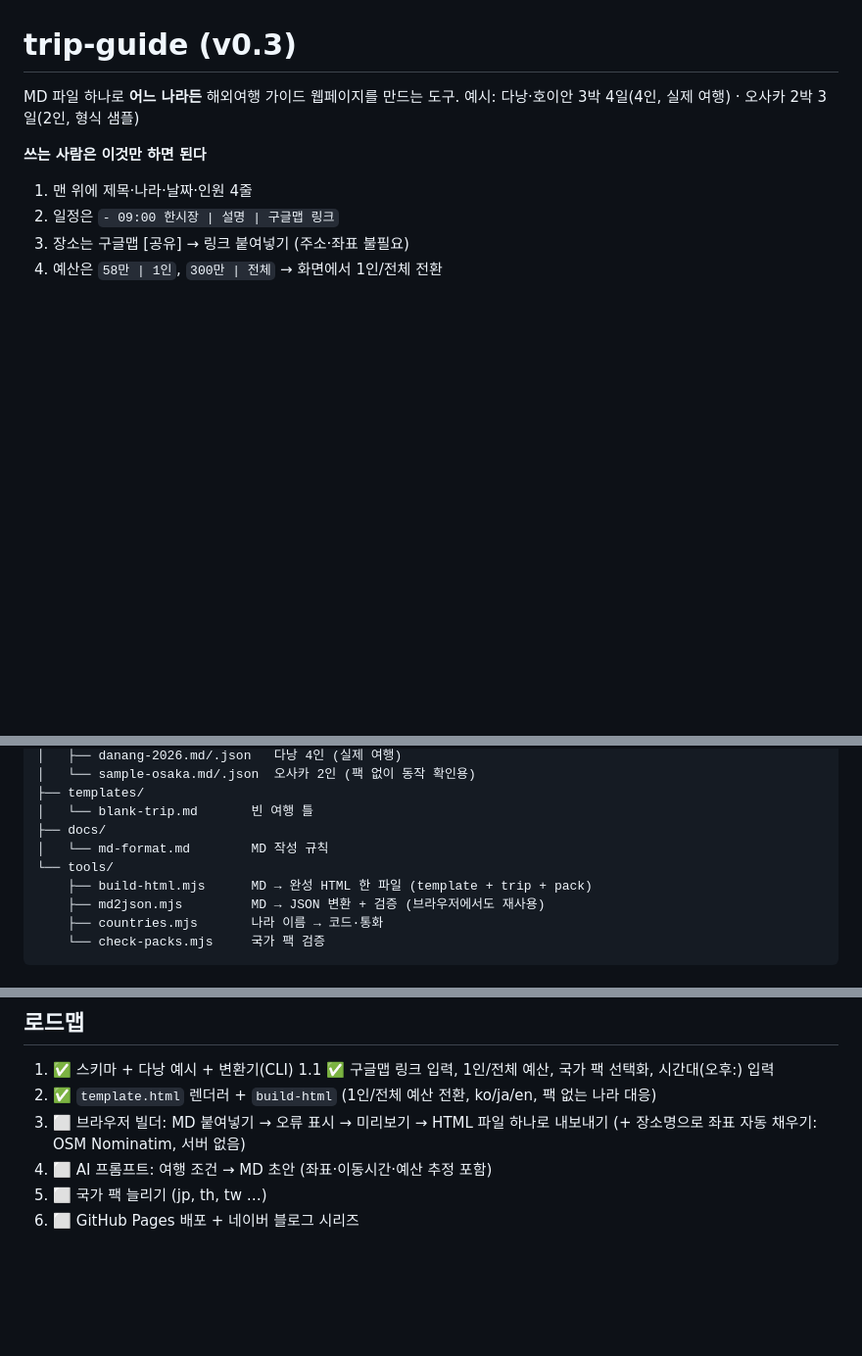
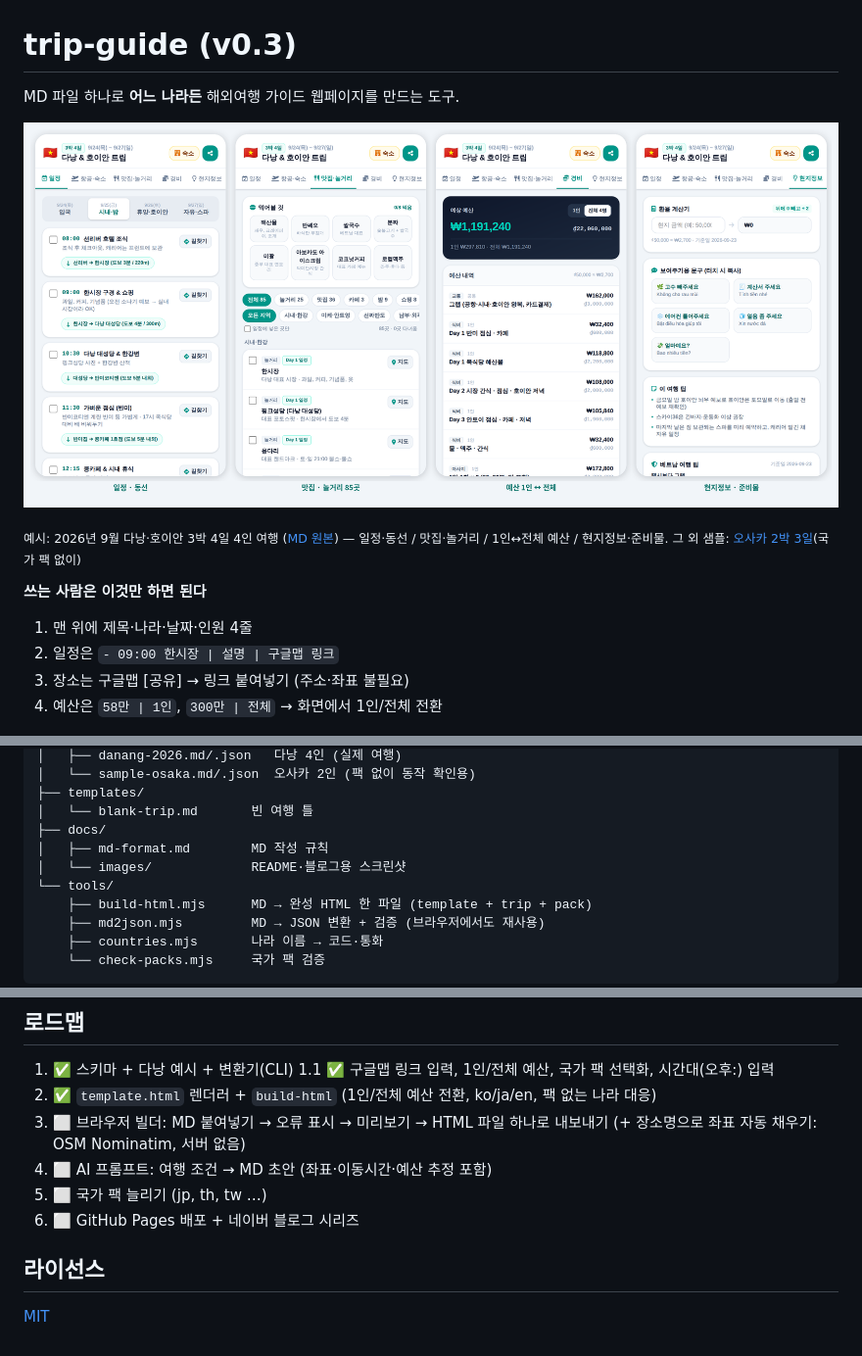
Before and after one commit to dukdamn/trip-guide, a Markdown page: README.md, 3 parts joined by grey strips. Shown at 98% size. Rendered like a GitHub page; pictures changed too: docs/images/preview.png (added); blank space fills up the shorter version.

Commit message:
README에 다낭 예시 화면 추가, MIT 라이선스
- docs/images/preview.png: 일정·맛집·예산·현지정보 4개 화면 (다낭 3박 4일 4인)
- docs/images/1~4-*.png: 개별 화면 (블로그용)
- LICENSE: MIT

Co-Authored-By: Claude Opus 5.5 <noreply@anthropic.com>
Claude-Session: https://claude.ai/code/session_015THe2Goda9pjQGXAsqui8b

```diff
--- a/README.md
+++ b/README.md
@@ -1,7 +1,10 @@
 # trip-guide (v0.3)
 
 MD 파일 하나로 **어느 나라든** 해외여행 가이드 웹페이지를 만드는 도구.
-예시: 다낭·호이안 3박 4일(4인, 실제 여행) · 오사카 2박 3일(2인, 형식 샘플)
+
+![다낭 3박 4일 예시 화면](docs/images/preview.png)
+
+<sub>예시: 2026년 9월 다낭·호이안 3박 4일 4인 여행 ([MD 원본](trips/danang-2026.md)) — 일정·동선 / 맛집·놀거리 / 1인↔전체 예산 / 현지정보·준비물. 그 외 샘플: [오사카 2박 3일](trips/sample-osaka.md)(국가 팩 없이)</sub>
 
 **쓰는 사람은 이것만 하면 된다**
 1. 맨 위에 제목·나라·날짜·인원 4줄
@@ -38,7 +41,8 @@ trip-guide/
 ├── templates/
 │   └── blank-trip.md       빈 여행 틀
 ├── docs/
-│   └── md-format.md        MD 작성 규칙
+│   ├── md-format.md        MD 작성 규칙
+│   └── images/             README·블로그용 스크린샷
 └── tools/
     ├── build-html.mjs      MD → 완성 HTML 한 파일 (template + trip + pack)
     ├── md2json.mjs         MD → JSON 변환 + 검증 (브라우저에서도 재사용)
@@ -78,3 +82,7 @@ npm run check:packs      # packs/*.json 검증
 4. ⬜ AI 프롬프트: 여행 조건 → MD 초안 (좌표·이동시간·예산 추정 포함)
 5. ⬜ 국가 팩 늘리기 (jp, th, tw …)
 6. ⬜ GitHub Pages 배포 + 네이버 블로그 시리즈
+
+## 라이선스
+
+[MIT](LICENSE)
```
Also changed, not shown: docs/images/1-plan.png (added), docs/images/2-places.png (added), docs/images/3-budget.png (added), docs/images/4-info.png (added), 1 other file.
